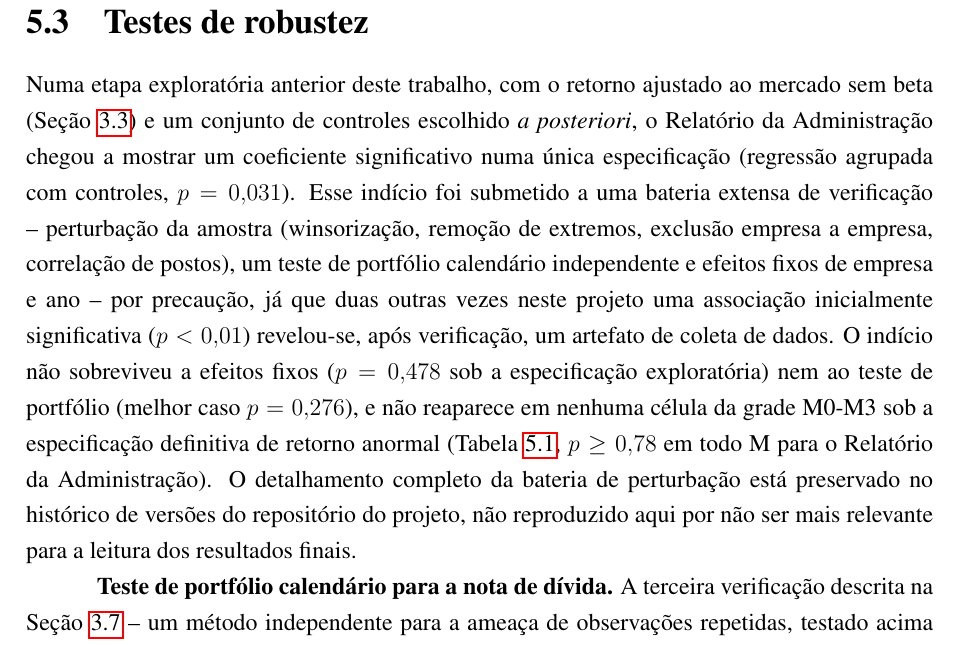
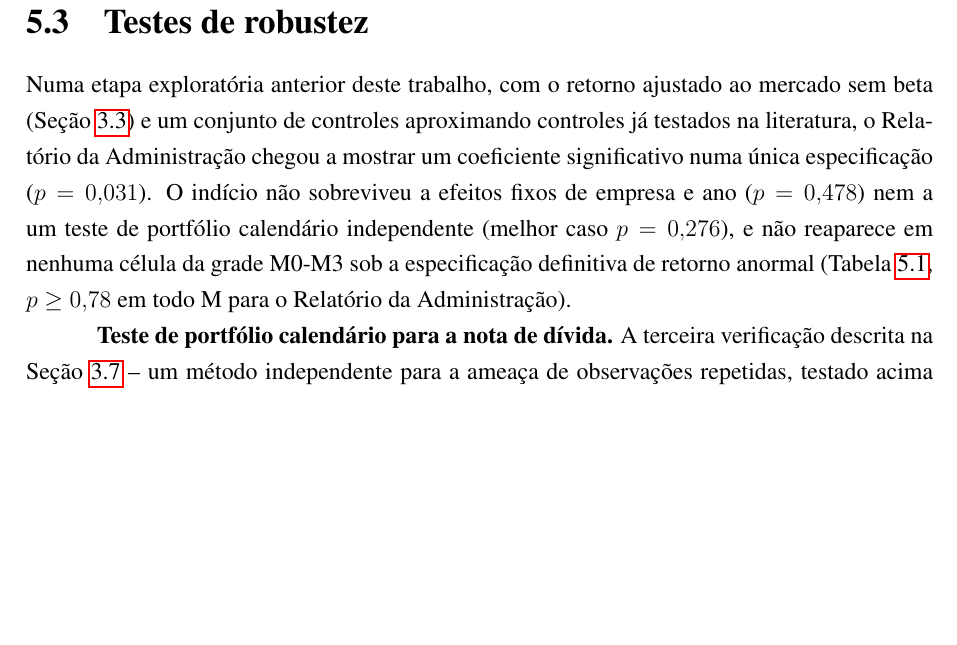
Before and after one commit to Lukijon/Thesis, a LaTeX thesis (docs/latex/main.tex): part of page 33 of 40, cut so that both start at the same text, the shorter picture padded with empty space. Compiled offline with pdfLaTeX.

Commit message:
Secao 5.3: trim the mgmt-report-exploratory-signal paragraph
Per the pre-feedback's "reduzir formato de diario de pesquisa" point:
dropped the perturbation-battery enumeration (winsorizing, outlier
removal, leave-one-out, rank correlation), the self-referential "duas
outras vezes neste projeto" aside, and the repository-history pointer
-- kept only the finding, the two checks that overturned it (FE,
portfolio test), and that it doesn't survive under the definitive
specification. Also replaced "controles escolhido a posteriori" with
"aproximando controles ja testados na literatura".

Co-Authored-By: Claude Sonnet 5 <noreply@anthropic.com>

```diff
--- a/docs/latex/main.tex
+++ b/docs/latex/main.tex
@@ -607,7 +607,7 @@ O padrão de resultados por fonte de texto também não é aleatório em relaç
 \section{Testes de robustez}
 \label{sec:robustez}
 
-Numa etapa exploratória anterior deste trabalho, com o retorno ajustado ao mercado sem beta (Seção~\ref{sec:var_dependente}) e um conjunto de controles escolhido \textit{a posteriori}, o Relatório da Administração chegou a mostrar um coeficiente significativo numa única especificação (regressão agrupada com controles, $p=0{,}031$). Esse indício foi submetido a uma bateria extensa de verificação -- perturbação da amostra (winsorização, remoção de extremos, exclusão empresa a empresa, correlação de postos), um teste de portfólio calendário independente e efeitos fixos de empresa e ano -- por precaução, já que duas outras vezes neste projeto uma associação inicialmente significativa ($p<0{,}01$) revelou-se, após verificação, um artefato de coleta de dados. O indício não sobreviveu a efeitos fixos ($p=0{,}478$ sob a especificação exploratória) nem ao teste de portfólio (melhor caso $p=0{,}276$), e não reaparece em nenhuma célula da grade M0-M3 sob a especificação definitiva de retorno anormal (Tabela~\ref{tab:h1}, $p \geq 0{,}78$ em todo M para o Relatório da Administração). O detalhamento completo da bateria de perturbação está preservado no histórico de versões do repositório do projeto, não reproduzido aqui por não ser mais relevante para a leitura dos resultados finais.
+Numa etapa exploratória anterior deste trabalho, com o retorno ajustado ao mercado sem beta (Seção~\ref{sec:var_dependente}) e um conjunto de controles aproximando controles já testados na literatura, o Relatório da Administração chegou a mostrar um coeficiente significativo numa única especificação ($p=0{,}031$). O indício não sobreviveu a efeitos fixos de empresa e ano ($p=0{,}478$) nem a um teste de portfólio calendário independente (melhor caso $p=0{,}276$), e não reaparece em nenhuma célula da grade M0-M3 sob a especificação definitiva de retorno anormal (Tabela~\ref{tab:h1}, $p \geq 0{,}78$ em todo M para o Relatório da Administração).
 
 \textbf{Teste de portfólio calendário para a nota de dívida.} A terceira verificação descrita na Seção~\ref{sec:identificacao} -- um método independente para a ameaça de observações repetidas, testado acima apenas para o indício já descartado do Relatório da Administração -- foi também aplicada à nota de dívida anual, a fonte de texto principal. Carteiras longo-curto formadas mensalmente por similaridade (terços, mantidas por 12 meses, para casar com o horizonte do BHAR ajustado) têm seu retorno testado pelo alfa de um modelo de quatro fatores idêntico ao usado para construir a variável dependente (Seção~\ref{sec:var_dependente}), o equivalente, no nível da carteira, de um coeficiente de TextChange significativo. O alfa anualizado é de $-8{,}9\%$ ($t=-1{,}89$, $p=0{,}058$): abaixo do limiar convencional de 5\%, e não replicado em nenhuma das outras cinco combinações de janela de manutenção (3 e 6 meses) e número de grupos (2 e 3) testadas, todas com $p \geq 0{,}10$. Excluindo os 19 pares com similaridade degenerada (exatamente 1, o artefato de extração documentado na Seção~\ref{sec:poc_validacao}), o resultado se dissolve ainda mais ($p=0{,}121$). O teste de portfólio corrobora, portanto, o resultado nulo da grade M0-M3 para a nota de dívida por um método inteiramente independente.
 
```
Also changed, not shown: docs/latex/main.pdf.
